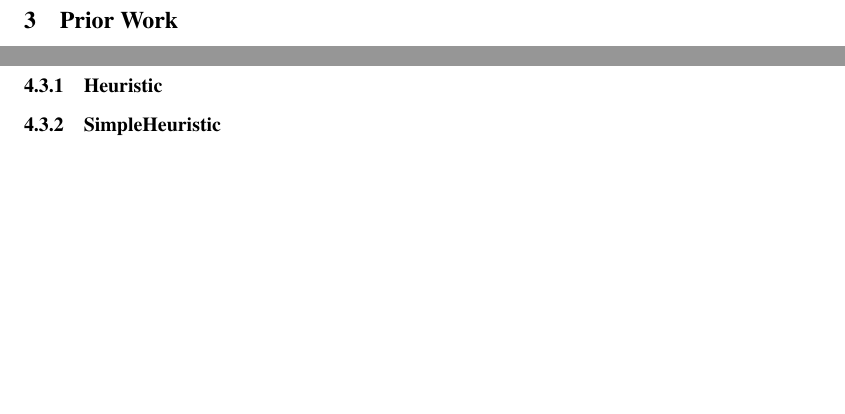
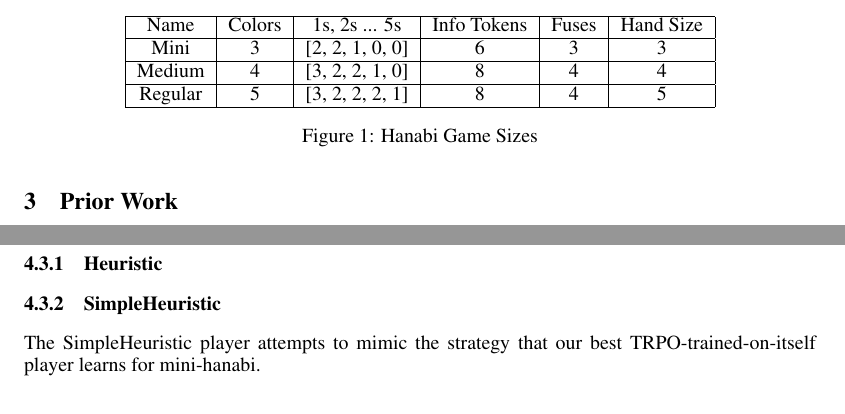
Before and after one commit to cirias/hanabi-1, a LaTeX paper (finalpaper/main.tex, which reads finalpaper/approach.tex, finalpaper/background.tex): two parts of page 2 of 3, joined at a grey line, cut at the place of the change, the shorter picture padded with empty space. Compiled offline with pdfLaTeX.

Commit message:
table of sizes

```diff
--- a/finalpaper/approach.tex
+++ b/finalpaper/approach.tex
@@ -38,3 +38,6 @@ Below we discuss two of these heuristic-based players.
 
 \subsubsection{Heuristic}
 \subsubsection{SimpleHeuristic}
+
+The SimpleHeuristic player attempts to mimic the strategy that our best
+TRPO-trained-on-itself player learns for mini-hanabi.
--- a/finalpaper/background.tex
+++ b/finalpaper/background.tex
@@ -4,3 +4,17 @@
 Actually hanabi here
 
 Hanabi \cite{hanabiboardgame, hanabiwiki} is a cooperative card game in which two or more players act on partial information towards a common goal. Each player can see the cards of all other players, but not their own. On each turn, a player can play a card (without looking at it), discard a card, or give information to another player. The goal is to play as many cards as possible in a specified order.
+
+Figure \ref{fig:hanabisizes} shows 3 sizes of hanabi that we use in our experiments.
+
+\begin{figure}
+    \centering
+    \begin{tabular}{|c | c | c | c | c | c | c |} \hline
+        Name        & Colors & 1s, 2s ... 5s  & Info Tokens & Fuses & Hand Size \\ \hline
+        Mini        & 3      & [2, 2, 1, 0, 0]    & 6           & 3     & 3 \\ \hline
+        Medium      & 4      & [3, 2, 2, 1, 0] & 8           & 4     & 4 \\ \hline
+        Regular     & 5      & [3, 2, 2, 2, 1] & 8 & 4 & 5 \\ \hline
+    \end{tabular}
+    \caption{Hanabi Game Sizes}
+    \label{fig:hanabisizes}
+\end{figure}
```
Also changed, not shown: finalpaper/main.pdf.
